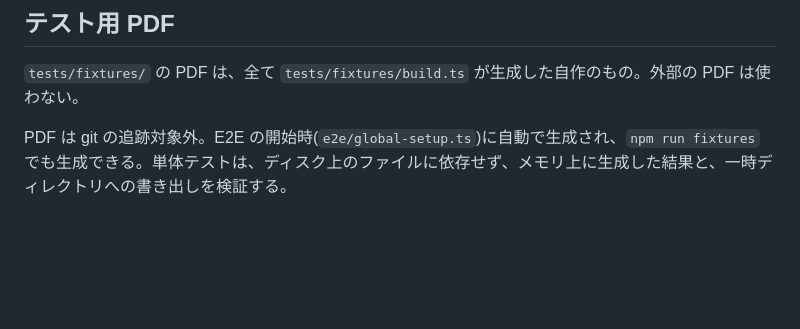
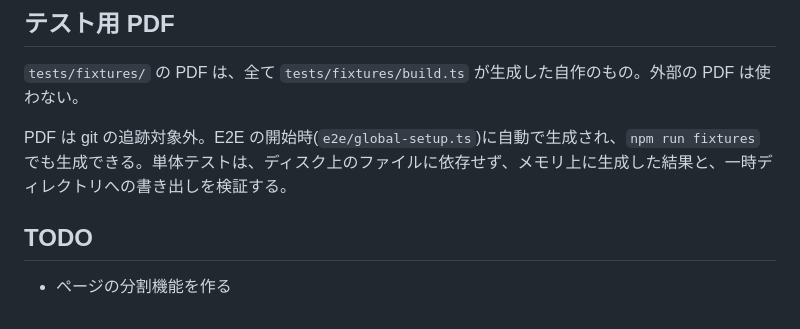
Before and after one commit to kitakou0313/pdf-aligner, a Markdown page: README.md, the part around the change. Rendered like a GitHub page; blank space fills up the shorter version.

Commit message:
docs: README に TODO を追記する
ページの分割機能を作る、という TODO を README に追記した。

Co-Authored-By: Claude Sonnet 5 <noreply@anthropic.com>

```diff
--- a/README.md
+++ b/README.md
@@ -36,3 +36,6 @@
 `tests/fixtures/` の PDF は、全て `tests/fixtures/build.ts` が生成した自作のもの。外部の PDF は使わない。
 
 PDF は git の追跡対象外。E2E の開始時(`e2e/global-setup.ts`)に自動で生成され、`npm run fixtures` でも生成できる。単体テストは、ディスク上のファイルに依存せず、メモリ上に生成した結果と、一時ディレクトリへの書き出しを検証する。
+
+## TODO
+- ページの分割機能を作る
```
